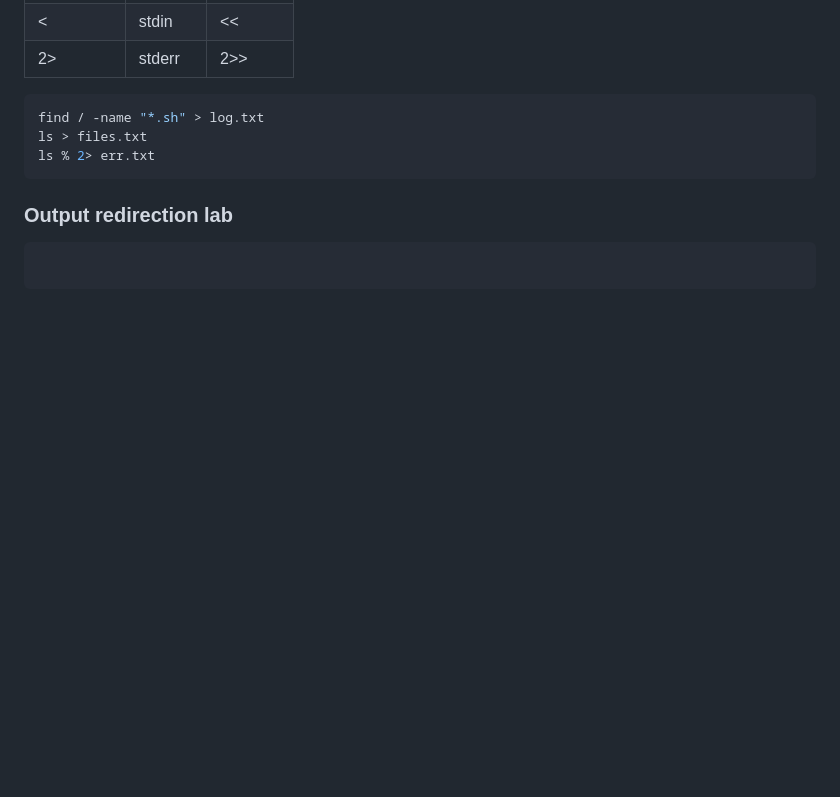
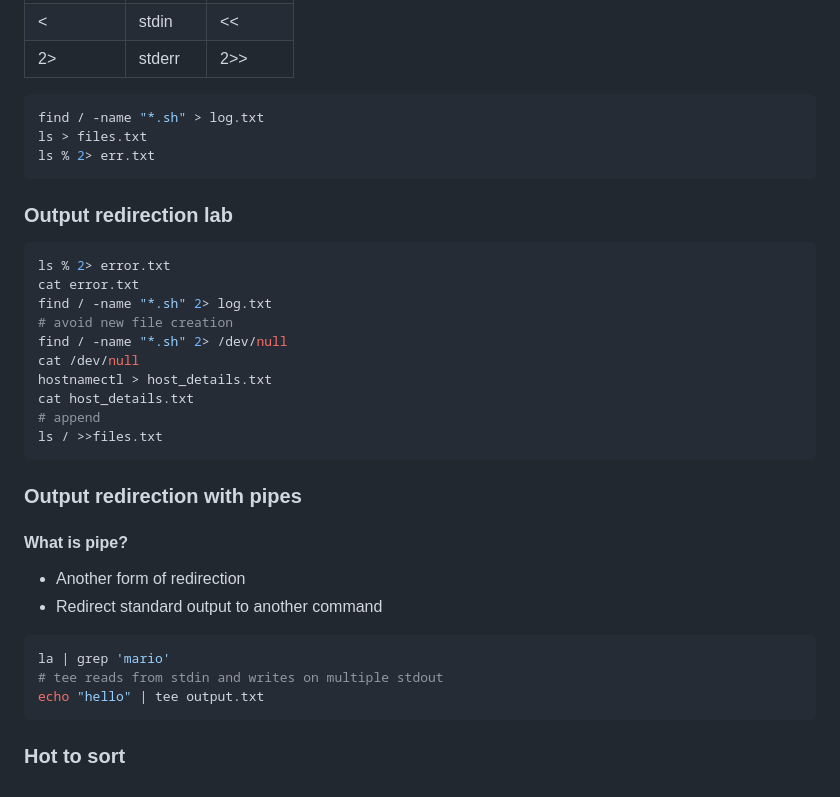
Before and after one commit to mariolazzari/learn-ubuntu, a Markdown page: README.md, the part around the change. GitHub-like rendering; blank space fills up the shorter version.

Commit message:
Done lesson 39

````diff
--- a/README.md
+++ b/README.md
@@ -489,5 +489,29 @@ ls % 2> err.txt
 ### Output redirection lab
 
 ```sh
+ls % 2> error.txt
+cat error.txt
+find / -name "*.sh" 2> log.txt
+# avoid new file creation
+find / -name "*.sh" 2> /dev/null
+cat /dev/null
+hostnamectl > host_details.txt
+cat host_details.txt
+# append
+ls / >>files.txt
+```
 
+### Output redirection with pipes
+
+#### What is pipe?
+
+- Another form of redirection
+- Redirect standard output to another command
+
+```sh
+la | grep 'mario'
+# tee reads from stdin and writes on multiple stdout
+echo "hello" | tee output.txt
 ```
+
+### Hot to sort
````
